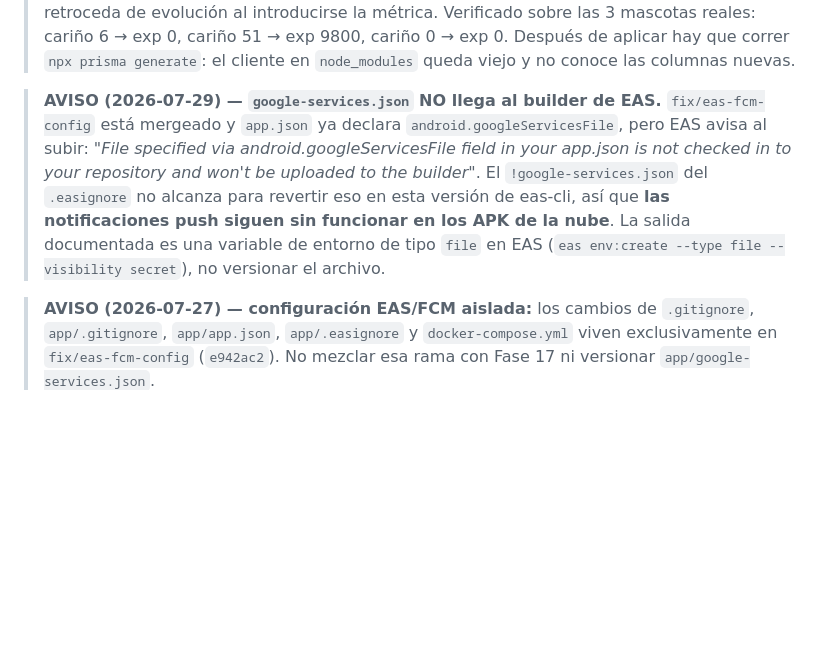
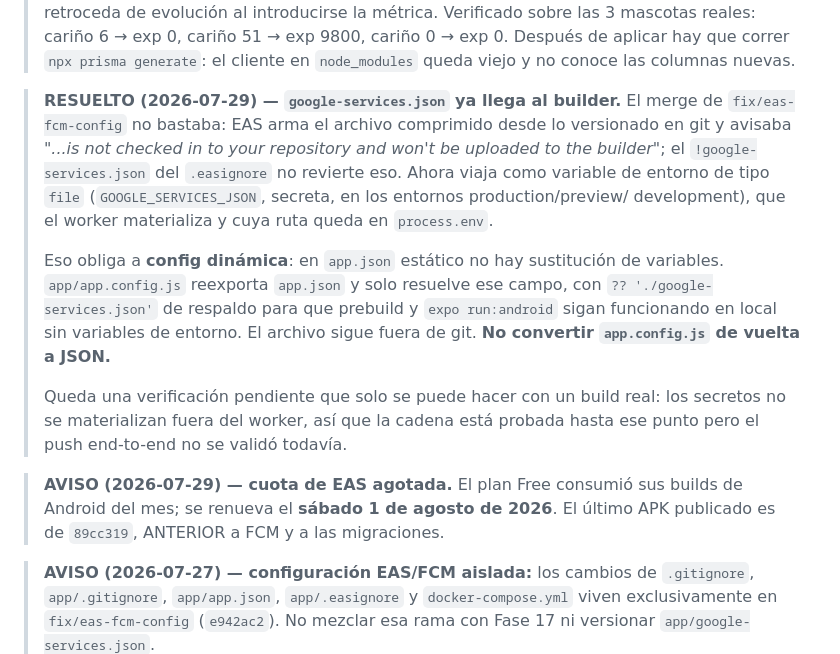
Before and after one commit to SymphonyHub/moodmatch, a Markdown page: COORDINACION.md, the part around the change. GitHub-like rendering; blank space fills up the shorter version.

Commit message:
docs(fase17): registrar el arreglo de FCM y la cuota de EAS agotada

```diff
--- a/COORDINACION.md
+++ b/COORDINACION.md
@@ -105,15 +105,27 @@ El reparto y el historial de gates viven en `PLAN-INTEGRACION-FASE17.md`.
 > aplicar hay que correr `npx prisma generate`: el cliente en `node_modules`
 > queda viejo y no conoce las columnas nuevas.
 
-> **AVISO (2026-07-29) — `google-services.json` NO llega al builder de EAS.**
-> `fix/eas-fcm-config` está mergeado y `app.json` ya declara
-> `android.googleServicesFile`, pero EAS avisa al subir: *"File specified via
-> android.googleServicesFile field in your app.json is not checked in to your
-> repository and won't be uploaded to the builder"*. El `!google-services.json`
-> del `.easignore` no alcanza para revertir eso en esta versión de eas-cli, así
-> que **las notificaciones push siguen sin funcionar en los APK de la nube**. La
-> salida documentada es una variable de entorno de tipo `file` en EAS
-> (`eas env:create --type file --visibility secret`), no versionar el archivo.
+> **RESUELTO (2026-07-29) — `google-services.json` ya llega al builder.** El
+> merge de `fix/eas-fcm-config` no bastaba: EAS arma el archivo comprimido desde
+> lo versionado en git y avisaba *"...is not checked in to your repository and
+> won't be uploaded to the builder"*; el `!google-services.json` del `.easignore`
+> no revierte eso. Ahora viaja como variable de entorno de tipo `file`
+> (`GOOGLE_SERVICES_JSON`, secreta, en los entornos production/preview/
+> development), que el worker materializa y cuya ruta queda en `process.env`.
+>
+> Eso obliga a **config dinámica**: en `app.json` estático no hay sustitución de
+> variables. `app/app.config.js` reexporta `app.json` y solo resuelve ese campo,
+> con `?? './google-services.json'` de respaldo para que prebuild y
+> `expo run:android` sigan funcionando en local sin variables de entorno. El
+> archivo sigue fuera de git. **No convertir `app.config.js` de vuelta a JSON.**
+>
+> Queda una verificación pendiente que solo se puede hacer con un build real:
+> los secretos no se materializan fuera del worker, así que la cadena está
+> probada hasta ese punto pero el push end-to-end no se validó todavía.
+
+> **AVISO (2026-07-29) — cuota de EAS agotada.** El plan Free consumió sus
+> builds de Android del mes; se renueva el **sábado 1 de agosto de 2026**. El
+> último APK publicado es de `89cc319`, ANTERIOR a FCM y a las migraciones.
 
 > **AVISO (2026-07-27) — configuración EAS/FCM aislada:** los cambios de
 > `.gitignore`, `app/.gitignore`, `app/app.json`, `app/.easignore` y
```
